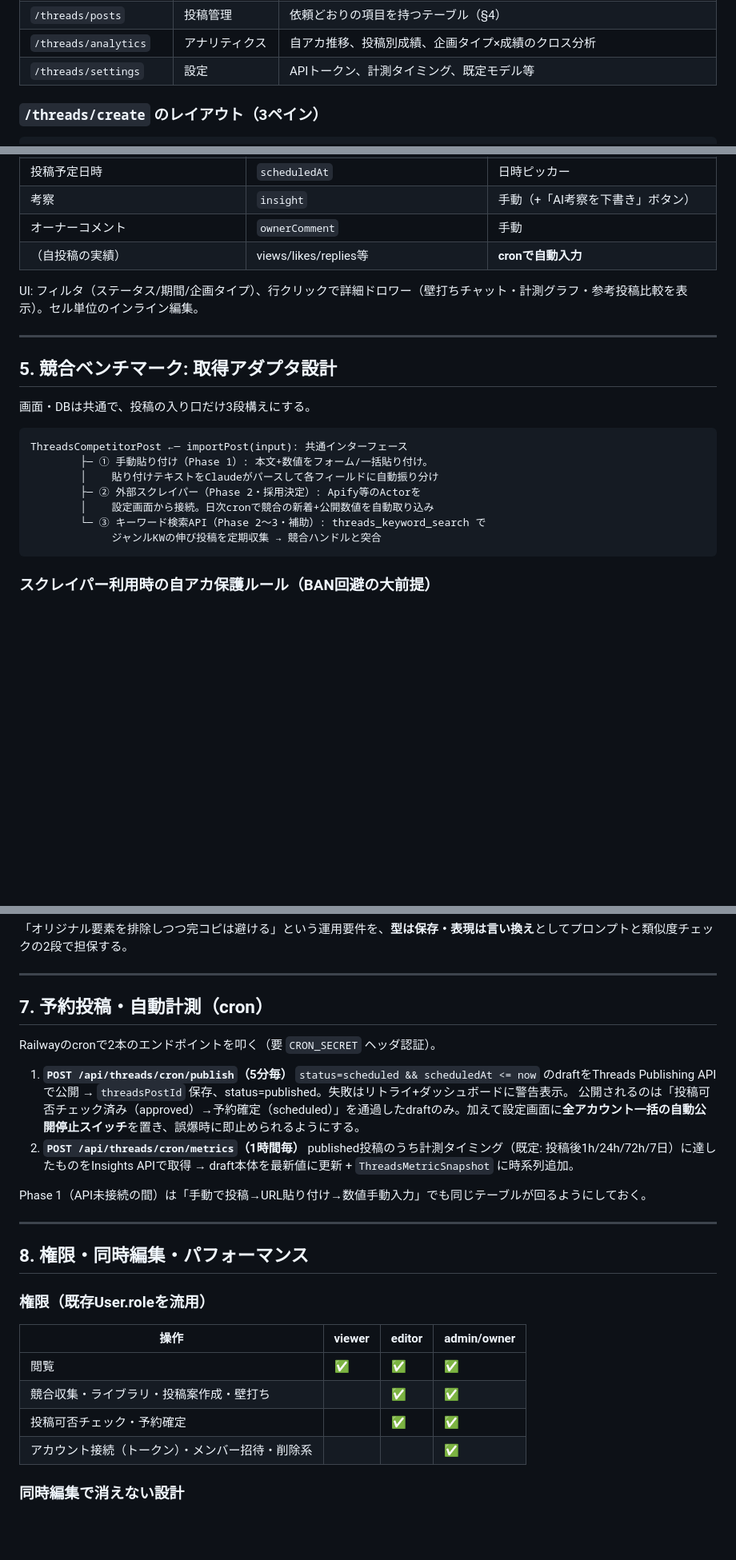
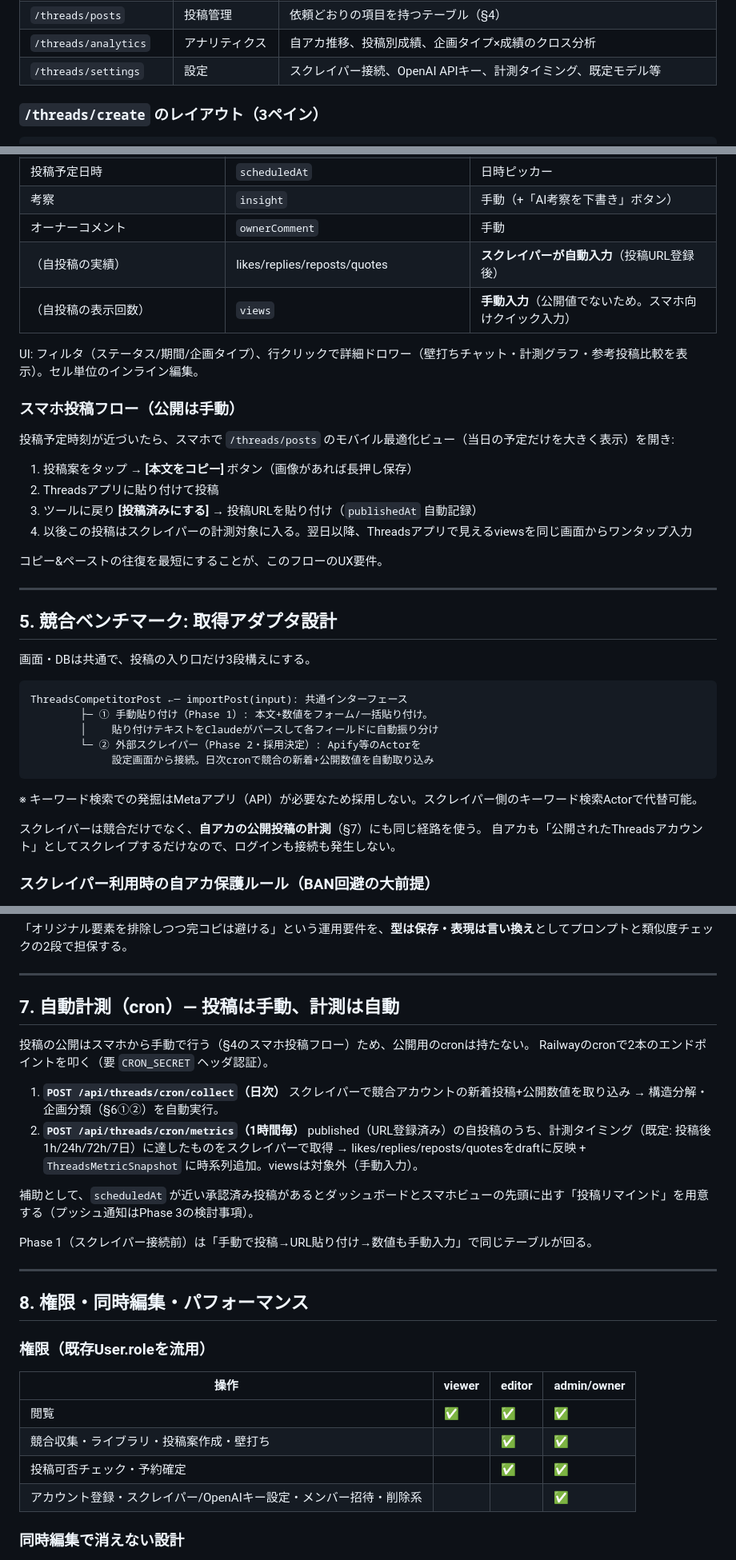
Before and after one commit to ichigospi/my-project, a Markdown page: docs/threads_tool_design.md, 3 parts joined by grey strips. Shown at 80% size. GitHub-like rendering; blank space fills up the shorter version.

````diff
--- a/docs/threads_tool_design.md
+++ b/docs/threads_tool_design.md
@@ -69,7 +71,7 @@ Claude APIはテキスト生成・分析専用。画像は **OpenAI画像生成A
 | `/threads/create` | オマージュ作成 | 参考A/B選択 → 生成 → 壁打ちチャット（本ツールの中心画面） |
 | `/threads/posts` | 投稿管理 | 依頼どおりの項目を持つテーブル（§4） |
 | `/threads/analytics` | アナリティクス | 自アカ推移、投稿別成績、企画タイプ×成績のクロス分析 |
-| `/threads/settings` | 設定 | APIトークン、計測タイミング、既定モデル等 |
+| `/threads/settings` | 設定 | スクレイパー接続、OpenAI APIキー、計測タイミング、既定モデル等 |
 
 ### `/threads/create` のレイアウト（3ペイン）
 
@@ -274,9 +274,21 @@ model ThreadsSettings {
 | 投稿予定日時 | `scheduledAt` | 日時ピッカー |
 | 考察 | `insight` | 手動（+「AI考察を下書き」ボタン） |
 | オーナーコメント | `ownerComment` | 手動 |
-| （自投稿の実績） | views/likes/replies等 | **cronで自動入力** |
+| （自投稿の実績） | likes/replies/reposts/quotes | **スクレイパーが自動入力**（投稿URL登録後） |
+| （自投稿の表示回数） | `views` | **手動入力**（公開値でないため。スマホ向けクイック入力） |
 
 UI: フィルタ（ステータス/期間/企画タイプ）、行クリックで詳細ドロワー（壁打ちチャット・計測グラフ・参考投稿比較を表示）。セル単位のインライン編集。
+
+### スマホ投稿フロー（公開は手動）
+
+投稿予定時刻が近づいたら、スマホで `/threads/posts` のモバイル最適化ビュー（当日の予定だけを大きく表示）を開き:
+
+1. 投稿案をタップ → **[本文をコピー]** ボタン（画像があれば長押し保存）
+2. Threadsアプリに貼り付けて投稿
+3. ツールに戻り **[投稿済みにする]** → 投稿URLを貼り付け（`publishedAt` 自動記録）
+4. 以後この投稿はスクレイパーの計測対象に入る。翌日以降、Threadsアプリで見えるviewsを同じ画面からワンタップ入力
+
+コピー&ペーストの往復を最短にすることが、このフローのUX要件。
 
 ---
 
@@ -288,11 +300,14 @@ UI: フィルタ（ステータス/期間/企画タイプ）、行クリック
 ThreadsCompetitorPost ←─ importPost(input): 共通インターフェース
         ├─ ① 手動貼り付け（Phase 1）: 本文+数値をフォーム/一括貼り付け。
         │    貼り付けテキストをClaudeがパースして各フィールドに自動振り分け
-        ├─ ② 外部スクレイパー（Phase 2・採用決定）: Apify等のActorを
-        │    設定画面から接続。日次cronで競合の新着+公開数値を自動取り込み
-        └─ ③ キーワード検索API（Phase 2〜3・補助）: threads_keyword_search で
-             ジャンルKWの伸び投稿を定期収集 → 競合ハンドルと突合
+        └─ ② 外部スクレイパー（Phase 2・採用決定）: Apify等のActorを
+             設定画面から接続。日次cronで競合の新着+公開数値を自動取り込み
 ```
+
+※ キーワード検索での発掘はMetaアプリ（API）が必要なため採用しない。スクレイパー側のキーワード検索Actorで代替可能。
+
+スクレイパーは競合だけでなく、**自アカの公開投稿の計測**（§7）にも同じ経路を使う。
+自アカも「公開されたThreadsアカウント」としてスクレイプするだけなので、ログインも接続も発生しない。
 
 ### スクレイパー利用時の自アカ保護ルール（BAN回避の大前提）
 
@@ -340,17 +355,19 @@ ThreadsCompetitorPost ←─ importPost(input): 共通インターフェース
 
 ---
 
-## 7. 予約投稿・自動計測（cron）
+## 7. 自動計測（cron）— 投稿は手動、計測は自動
 
+投稿の公開はスマホから手動で行う（§4のスマホ投稿フロー）ため、公開用のcronは持たない。
 Railwayのcronで2本のエンドポイントを叩く（要 `CRON_SECRET` ヘッダ認証）。
 
-1. **`POST /api/threads/cron/publish`（5分毎）**
-   `status=scheduled && scheduledAt <= now` のdraftをThreads Publishing APIで公開 → `threadsPostId` 保存、status=published。失敗はリトライ+ダッシュボードに警告表示。
-   公開されるのは「投稿可否チェック済み（approved）→予約確定（scheduled）」を通過したdraftのみ。加えて設定画面に**全アカウント一括の自動公開停止スイッチ**を置き、誤爆時に即止められるようにする。
+1. **`POST /api/threads/cron/collect`（日次）**
+   スクレイパーで競合アカウントの新着投稿+公開数値を取り込み → 構造分解・企画分類（§6①②）を自動実行。
 2. **`POST /api/threads/cron/metrics`（1時間毎）**
-   published投稿のうち計測タイミング（既定: 投稿後1h/24h/72h/7日）に達したものをInsights APIで取得 → draft本体を最新値に更新 + `ThreadsMetricSnapshot` に時系列追加。
+   published（URL登録済み）の自投稿のうち、計測タイミング（既定: 投稿後1h/24h/72h/7日）に達したものをスクレイパーで取得 → likes/replies/reposts/quotesをdraftに反映 + `ThreadsMetricSnapshot` に時系列追加。viewsは対象外（手動入力）。
 
-Phase 1（API未接続の間）は「手動で投稿→URL貼り付け→数値手動入力」でも同じテーブルが回るようにしておく。
+補助として、`scheduledAt` が近い承認済み投稿があるとダッシュボードとスマホビューの先頭に出す「投稿リマインド」を用意する（プッシュ通知はPhase 3の検討事項）。
+
+Phase 1（スクレイパー接続前）は「手動で投稿→URL貼り付け→数値も手動入力」で同じテーブルが回る。
 
 ---
 
@@ -362,7 +379,7 @@ Phase 1（API未接続の間）は「手動で投稿→URL貼り付け→数値
 | 閲覧 | ✅ | ✅ | ✅ |
 | 競合収集・ライブラリ・投稿案作成・壁打ち | | ✅ | ✅ |
 | 投稿可否チェック・予約確定 | | ✅ | ✅ |
-| アカウント接続（トークン）・メンバー招待・削除系 | | | ✅ |
+| アカウント登録・スクレイパー/OpenAIキー設定・メンバー招待・削除系 | | | ✅ |
 
 ### 同時編集で消えない設計
 - 正はサーバーDB（Turso）のみ。ローカルstateは表示キャッシュ。
````
Also changed, not shown: other parts of docs/threads_tool_design.md (+30 -33 lines).
